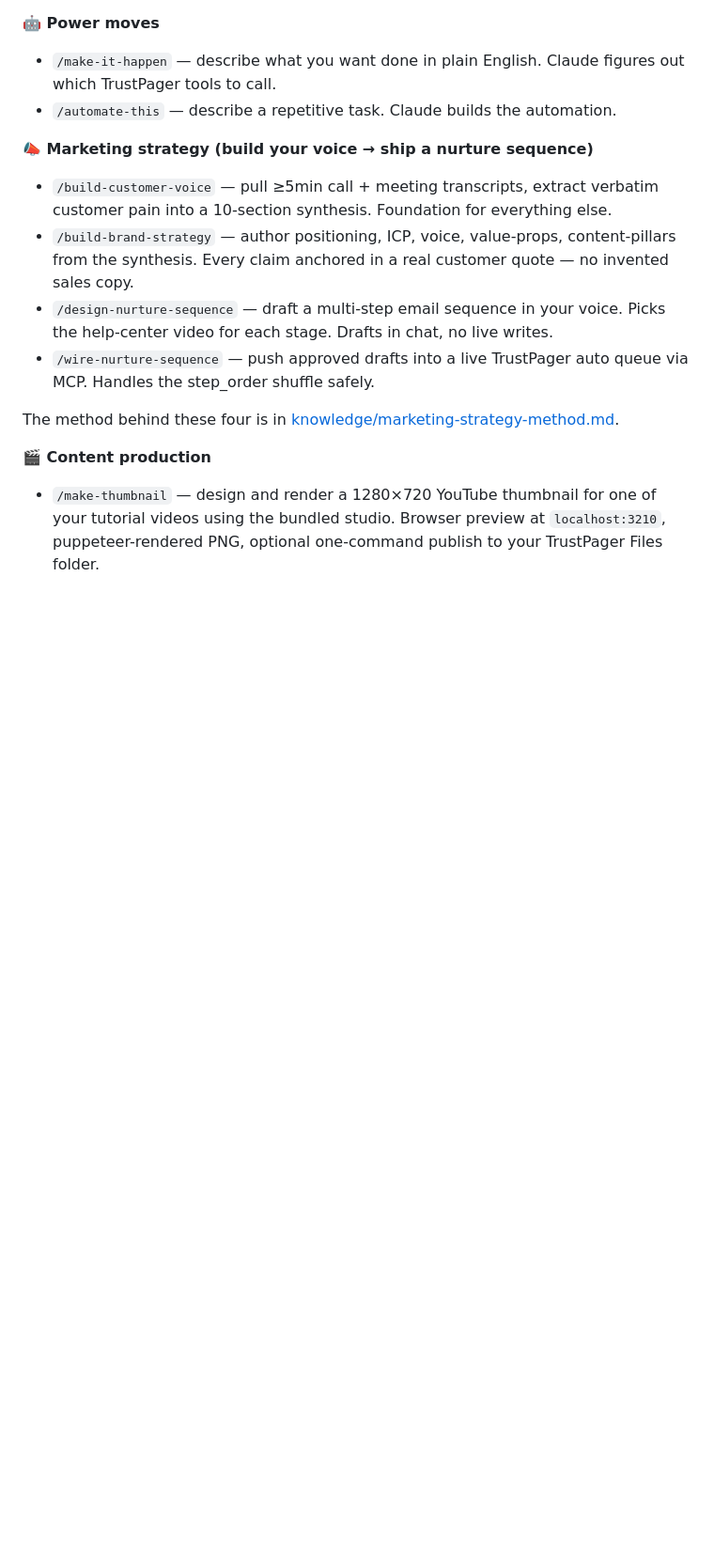
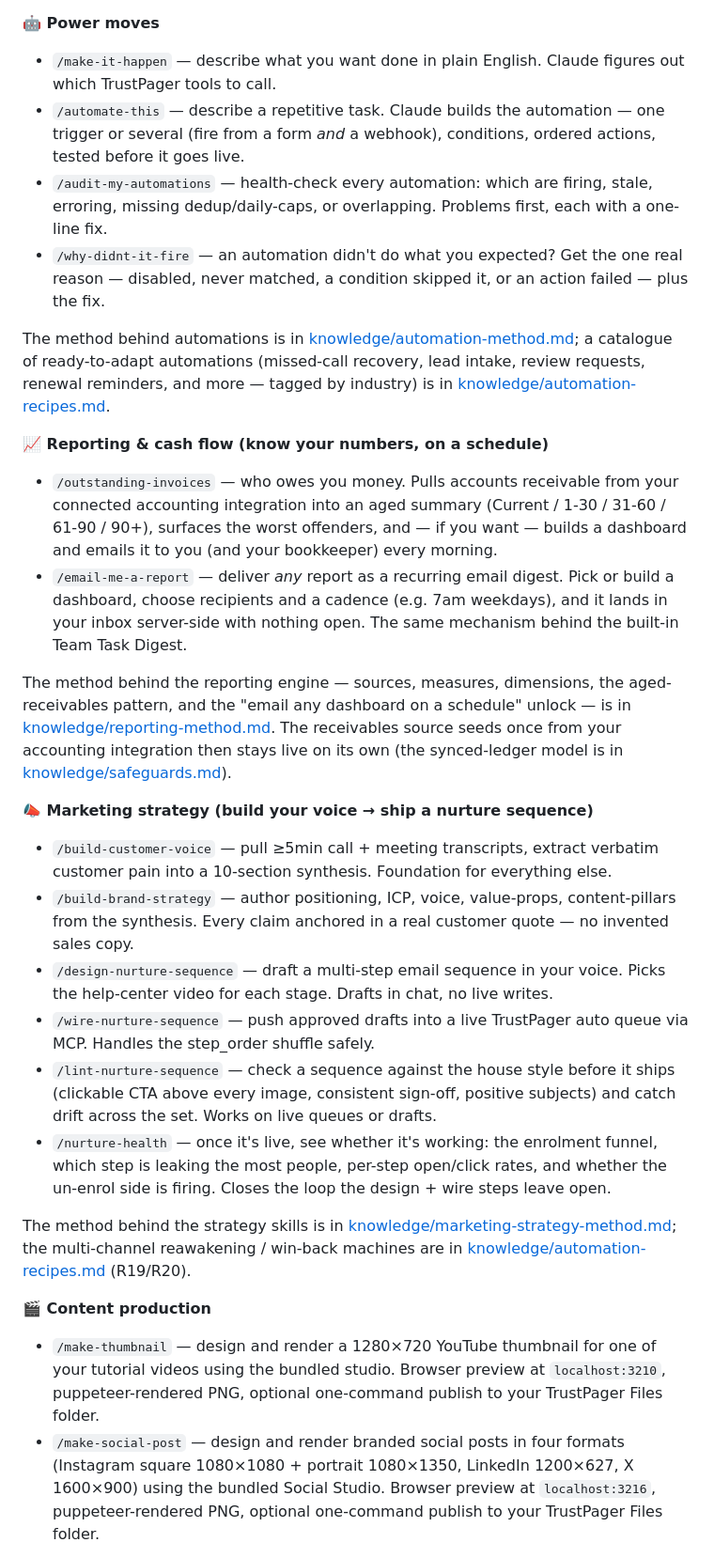
Before and after one commit to TrustPager/Business_Operating_System, a Markdown page: README.md, the part around one of its changes. Shown at 94% size. Rendered like a GitHub page; blank space fills up the shorter version.

Commit message:
Document new packs in README
Add the Reporting & cash flow section and wire the new skills + knowledge docs into the index.

Co-Authored-By: Claude Opus 4.8 <noreply@anthropic.com>

```diff
--- a/README.md
+++ b/README.md
@@ -50,16 +51,29 @@ Claude: /sweep-my-day
 
 **🤖 Power moves**
 - `/make-it-happen` — describe what you want done in plain English. Claude figures out which TrustPager tools to call.
-- `/automate-this` — describe a repetitive task. Claude builds the automation.
+- `/automate-this` — describe a repetitive task. Claude builds the automation — one trigger or several (fire from a form *and* a webhook), conditions, ordered actions, tested before it goes live.
+- `/audit-my-automations` — health-check every automation: which are firing, stale, erroring, missing dedup/daily-caps, or overlapping. Problems first, each with a one-line fix.
+- `/why-didnt-it-fire` — an automation didn't do what you expected? Get the one real reason — disabled, never matched, a condition skipped it, or an action failed — plus the fix.
+
+The method behind automations is in [knowledge/automation-method.md](knowledge/automation-method.md); a catalogue of ready-to-adapt automations (missed-call recovery, lead intake, review requests, renewal reminders, and more — tagged by industry) is in [knowledge/automation-recipes.md](knowledge/automation-recipes.md).
+
+**📈 Reporting & cash flow (know your numbers, on a schedule)**
+- `/outstanding-invoices` — who owes you money. Pulls accounts receivable from your connected accounting integration into an aged summary (Current / 1-30 / 31-60 / 61-90 / 90+), surfaces the worst offenders, and — if you want — builds a dashboard and emails it to you (and your bookkeeper) every morning.
+- `/email-me-a-report` — deliver *any* report as a recurring email digest. Pick or build a dashboard, choose recipients and a cadence (e.g. 7am weekdays), and it lands in your inbox server-side with nothing open. The same mechanism behind the built-in Team Task Digest.
+
+The method behind the reporting engine — sources, measures, dimensions, the aged-receivables pattern, and the "email any dashboard on a schedule" unlock — is in [knowledge/reporting-method.md](knowledge/reporting-method.md). The receivables source seeds once from your accounting integration then stays live on its own (the synced-ledger model is in [knowledge/safeguards.md](knowledge/safeguards.md)).
 
 **📣 Marketing strategy (build your voice → ship a nurture sequence)**
 - `/build-customer-voice` — pull ≥5min call + meeting transcripts, extract verbatim customer pain into a 10-section synthesis. Foundation for everything else.
 - `/build-brand-strategy` — author positioning, ICP, voice, value-props, content-pillars from the synthesis. Every claim anchored in a real customer quote — no invented sales copy.
 - `/design-nurture-sequence` — draft a multi-step email sequence in your voice. Picks the help-center video for each stage. Drafts in chat, no live writes.
 - `/wire-nurture-sequence` — push approved drafts into a live TrustPager auto queue via MCP. Handles the step_order shuffle safely.
+- `/lint-nurture-sequence` — check a sequence against the house style before it ships (clickable CTA above every image, consistent sign-off, positive subjects) and catch drift across the set. Works on live queues or drafts.
+- `/nurture-health` — once it's live, see whether it's working: the enrolment funnel, which step is leaking the most people, per-step open/click rates, and whether the un-enrol side is firing. Closes the loop the design + wire steps leave open.
 
-The method behind these four is in [knowledge/marketing-strategy-method.md](knowledge/marketing-strategy-method.md).
+The method behind the strategy skills is in [knowledge/marketing-strategy-method.md](knowledge/marketing-strategy-method.md); the multi-channel reawakening / win-back machines are in [knowledge/automation-recipes.md](knowledge/automation-recipes.md) (R19/R20).
 
 **🎬 Content production**
 - `/make-thumbnail` — design and render a 1280×720 YouTube thumbnail for one of your tutorial videos using the bundled studio. Browser preview at `localhost:3210`, puppeteer-rendered PNG, optional one-command publish to your TrustPager Files folder.
+- `/make-social-post` — design and render branded social posts in four formats (Instagram square 1080×1080 + portrait 1080×1350, LinkedIn 1200×627, X 1600×900) using the bundled Social Studio. Browser preview at `localhost:3216`, puppeteer-rendered PNG, optional one-command publish to your TrustPager Files folder.
 
```
Also changed, not shown: other parts of README.md (+19 -2 lines).
